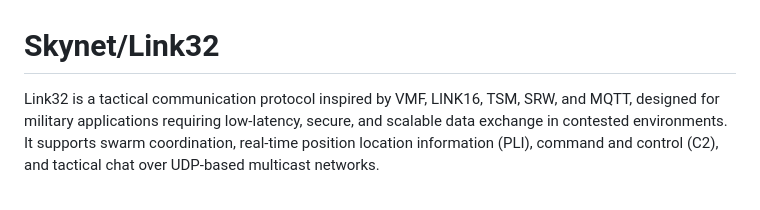
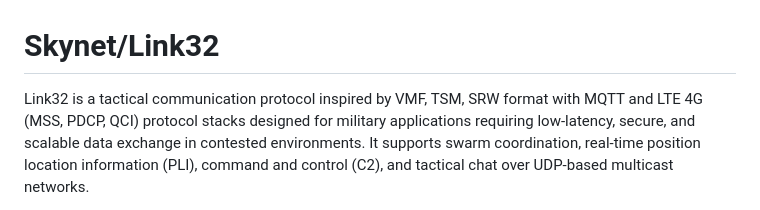
Before and after one commit to BitEdits/skynet, a Markdown page: README.md, the part around the change. GitHub-like rendering.

```diff
--- a/README.md
+++ b/README.md
@@ -1,6 +1,6 @@
 # Skynet/Link32
 
-Link32 is a tactical communication protocol inspired by VMF, LINK16, TSM, SRW, and MQTT,
+Link32 is a tactical communication protocol inspired by VMF, TSM, SRW format with MQTT and LTE 4G (MSS, PDCP, QCI) protocol stacks
 designed for military applications requiring low-latency, secure, and scalable data
 exchange in contested environments. It supports swarm coordination, real-time position
 location information (PLI), command and control (C2), and tactical chat over UDP-based
```
